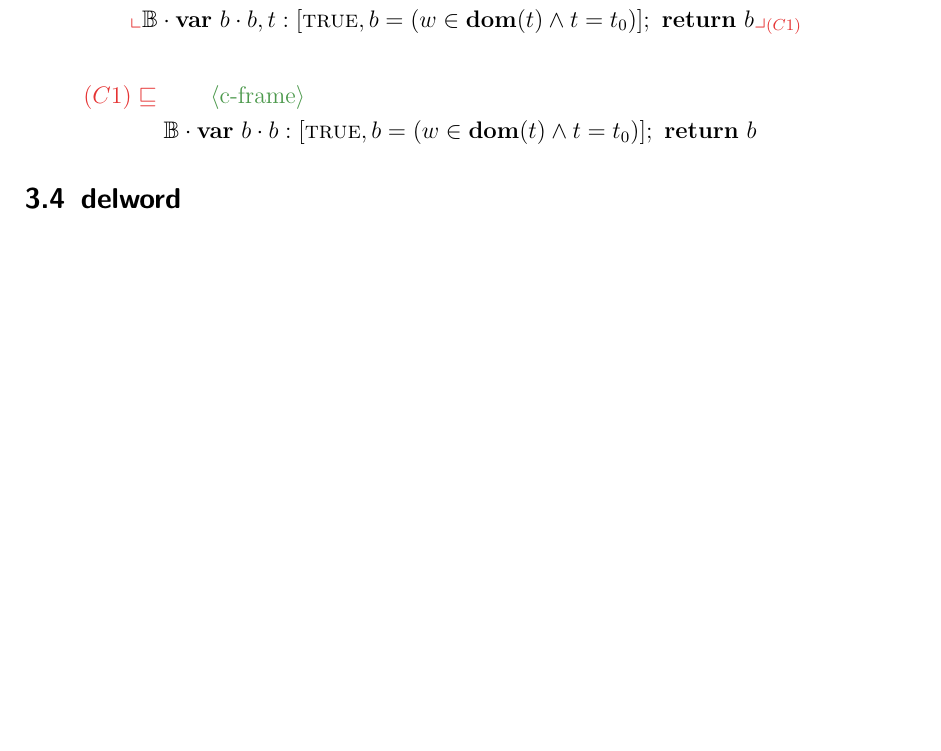
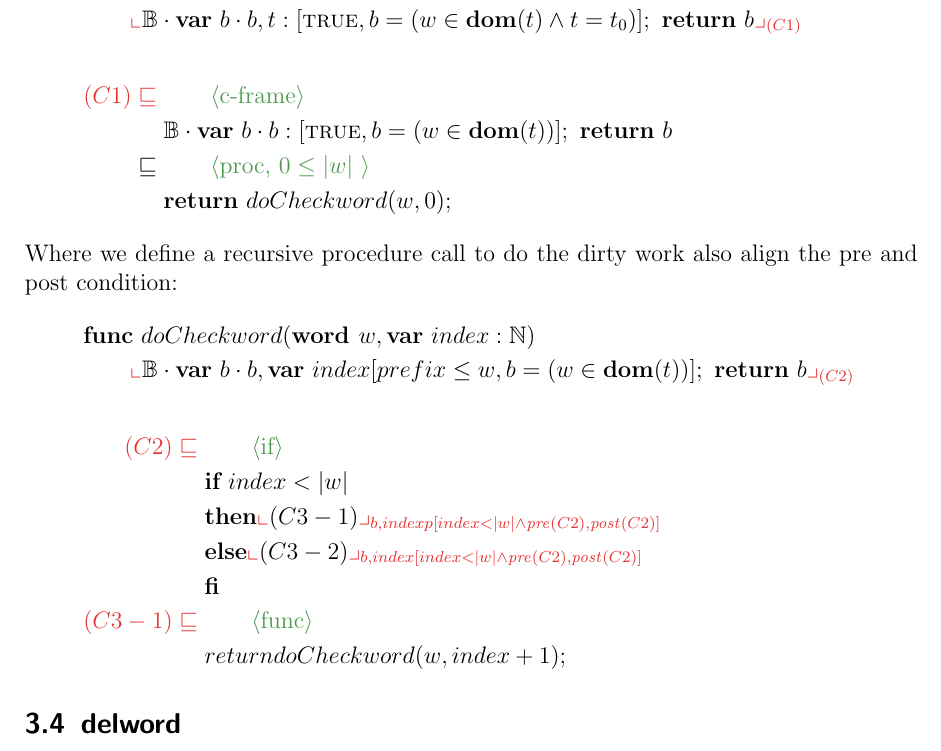
Before and after one commit to tecty/COMP2111-asst3, a LaTeX document (dict.tex): part of page 4 of 4, cut so that both start at the same text, the shorter picture padded with empty space. Compiled offline with pdfLaTeX.

Commit message:
Try to drive a recursive function, Panic: may be we need a popWord.

```diff
--- a/dict.tex
+++ b/dict.tex
@@ -212,7 +213,38 @@ From the spec we have:
 \begin{align*}
     \lrefstep{(C1)}{c-frame}{
         \mathbb{B}\cdot \VAR\ b\cdot b:
-        [\True, b = (w\in \domt\And t = t_0)];\ \RETURN\ b
+        [\True, b = (w\in \domt)];\ \RETURN\ b
+    }\\
+    \refstep{proc, $ 0 \leq |w|$ }
+    {
+        \RETURN\ doCheckword(w, 0);
+    }
+\end{align*}
+Where we define a recursive procedure call to do the dirty work also align the
+pre and post condition:
+\begin{gather*}
+    \FUNC\ doCheckword(\WORD w, \VAR\ index:\nat )\\
+        \qquad
+        \nt{
+            \mathbb{B}\cdot \VAR\ b\cdot b, \VAR\ index
+            [prefix \leq w, b = (w\in \domt)];\ \RETURN\ b
+        }{(C2)}
+\end{gather*}
+\begin{align*}
+    \lrefstep{(C2)}{if}{
+        \IF ~ index < |w| ~ \\
+        &\THEN
+        \nt{(C3-1)}{
+            b,indexp[ index < |w|\And \pre{(C2)}, \post{(C2)}]
+        }\\
+        &\ELSE
+        \nt{(C3-2)}{
+            b,index[ index < |w| \And \pre{(C2)}, \post{(C2)}]
+        }\\
+        &\FI\\
+    }
+    \lrefstep{(C3-1)}{func}{
+        return doCheckword(w, index +1);
     }
 \end{align*}
 \subsection{delword}
```
Also changed, not shown: dict.pdf, dict.tex (1 more changed lines).
